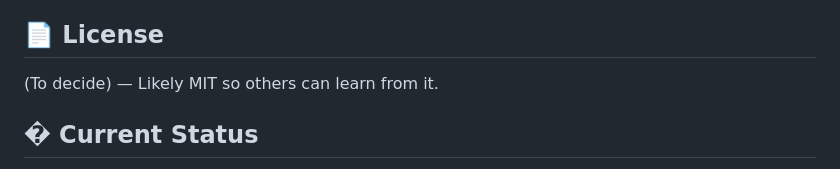
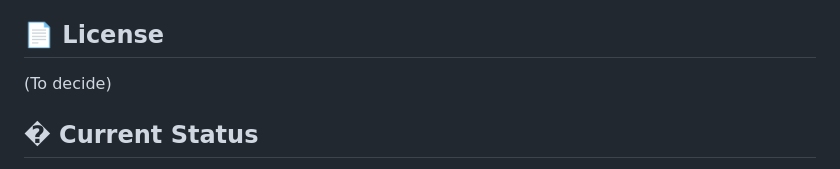
Before and after one commit to MrMajharul/UniNest, a Markdown page: README.md, the part around the change. GitHub-like rendering.

Commit message:
Update license note and current status section
Clarify license decision and update project status.

```diff
--- a/README.md
+++ b/README.md
@@ -253,7 +253,7 @@ We'll keep things simple at the start (maybe just a single repo).
 
 ## 📄 License
 
-(To decide) — Likely MIT so others can learn from it.
+(To decide)
 
 ## � Current Status
 
```
